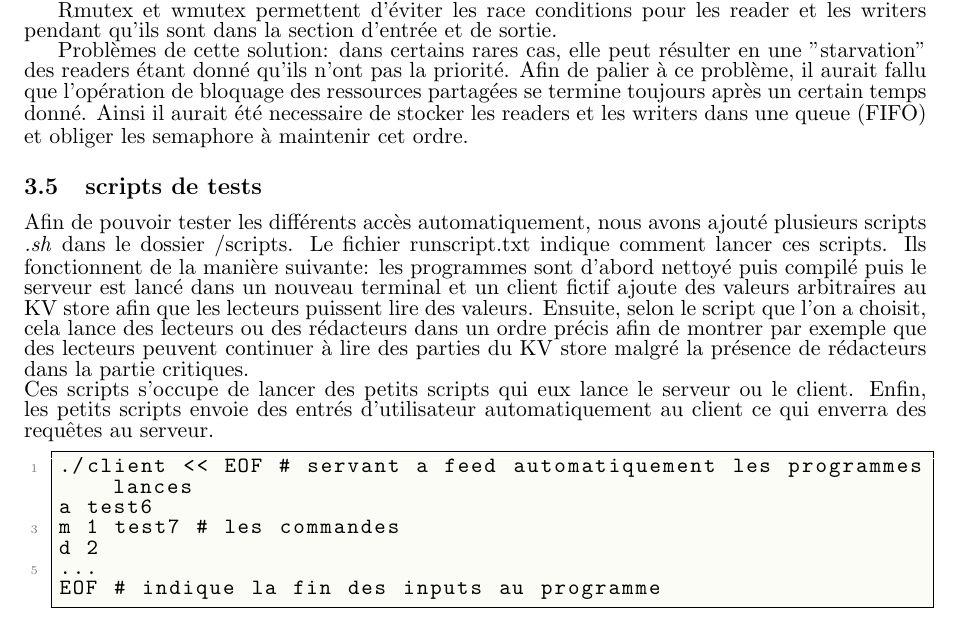
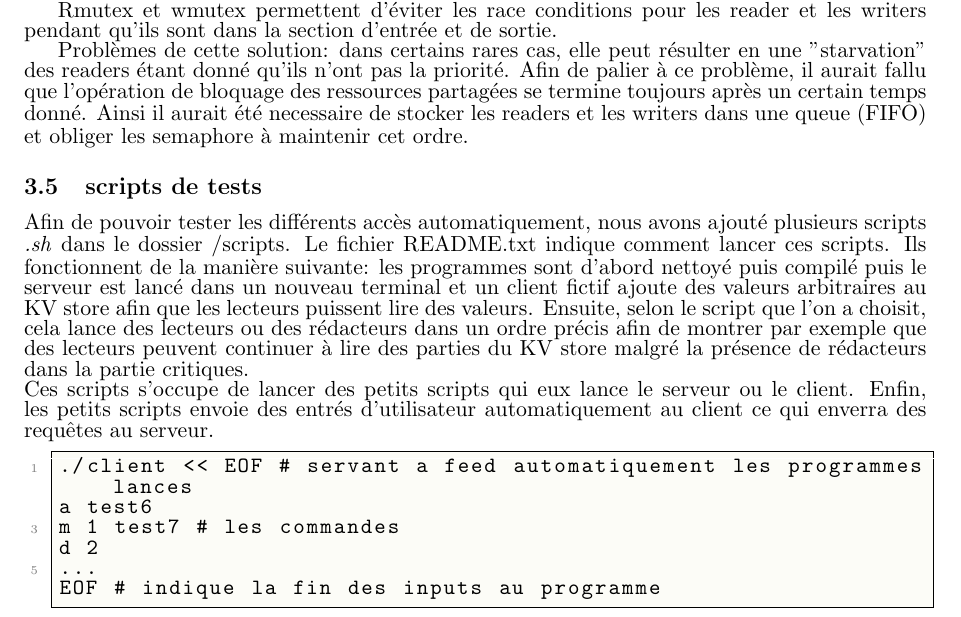
Before and after one commit to inefix/Key-Value-Store, a LaTeX document (report/kvstore_desc.tex): part of page 5 of 6, cut so that both start at the same text. Compiled offline with pdfLaTeX.

Commit message:
readme update

```diff
--- a/report/kvstore_desc.tex
+++ b/report/kvstore_desc.tex
@@ -253,7 +253,7 @@ Rmutex et wmutex permettent d'éviter les race conditions pour les reader et les
 Problèmes de cette solution: dans certains rares cas, elle peut résulter en une "starvation" des readers étant donné qu'ils n'ont pas la priorité. Afin de palier à ce problème, il aurait fallu que l'opération de bloquage des ressources partagées se termine toujours après un certain temps donné. Ainsi il aurait été necessaire de stocker les readers et les writers dans une queue (FIFO) et obliger les semaphore à maintenir cet ordre.
 
 \subsection{scripts de tests}
-Afin de pouvoir tester les différents accès automatiquement, nous avons ajouté plusieurs scripts \textit{.sh} dans le dossier /scripts. Le fichier runscript.txt indique comment lancer ces scripts. Ils fonctionnent de la manière suivante: les programmes sont d'abord nettoyé puis compilé puis le serveur est lancé dans un nouveau terminal et un client fictif ajoute des valeurs arbitraires au KV store afin que les lecteurs puissent lire des valeurs. Ensuite, selon le script que l'on a choisit, cela lance des lecteurs ou des rédacteurs dans un ordre précis afin de montrer par exemple que des lecteurs peuvent continuer à lire des parties du KV store malgré la présence de rédacteurs dans la partie critiques. \\
+Afin de pouvoir tester les différents accès automatiquement, nous avons ajouté plusieurs scripts \textit{.sh} dans le dossier /scripts. Le fichier README.txt indique comment lancer ces scripts. Ils fonctionnent de la manière suivante: les programmes sont d'abord nettoyé puis compilé puis le serveur est lancé dans un nouveau terminal et un client fictif ajoute des valeurs arbitraires au KV store afin que les lecteurs puissent lire des valeurs. Ensuite, selon le script que l'on a choisit, cela lance des lecteurs ou des rédacteurs dans un ordre précis afin de montrer par exemple que des lecteurs peuvent continuer à lire des parties du KV store malgré la présence de rédacteurs dans la partie critiques. \\
 Ces scripts s'occupe de lancer des petits scripts qui eux lance le serveur ou le client. Enfin, les petits scripts envoie des entrés d'utilisateur automatiquement au client ce qui enverra des requêtes au serveur.
 \begin{lstlisting}
 ./client << EOF # servant a feed automatiquement les programmes lances
```
Also changed, not shown: README.txt, report/kvstore_desc.pdf, 2 other files.
